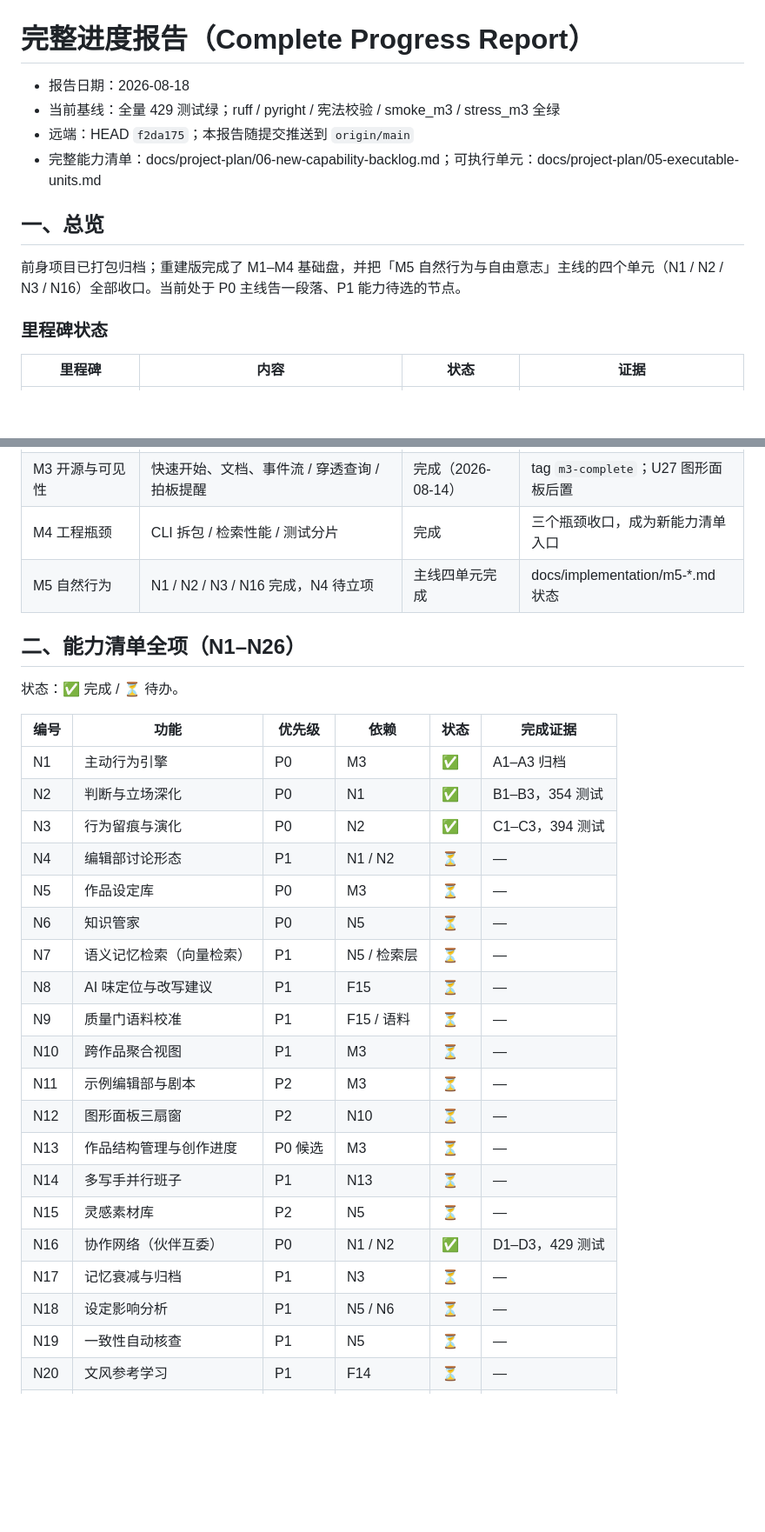
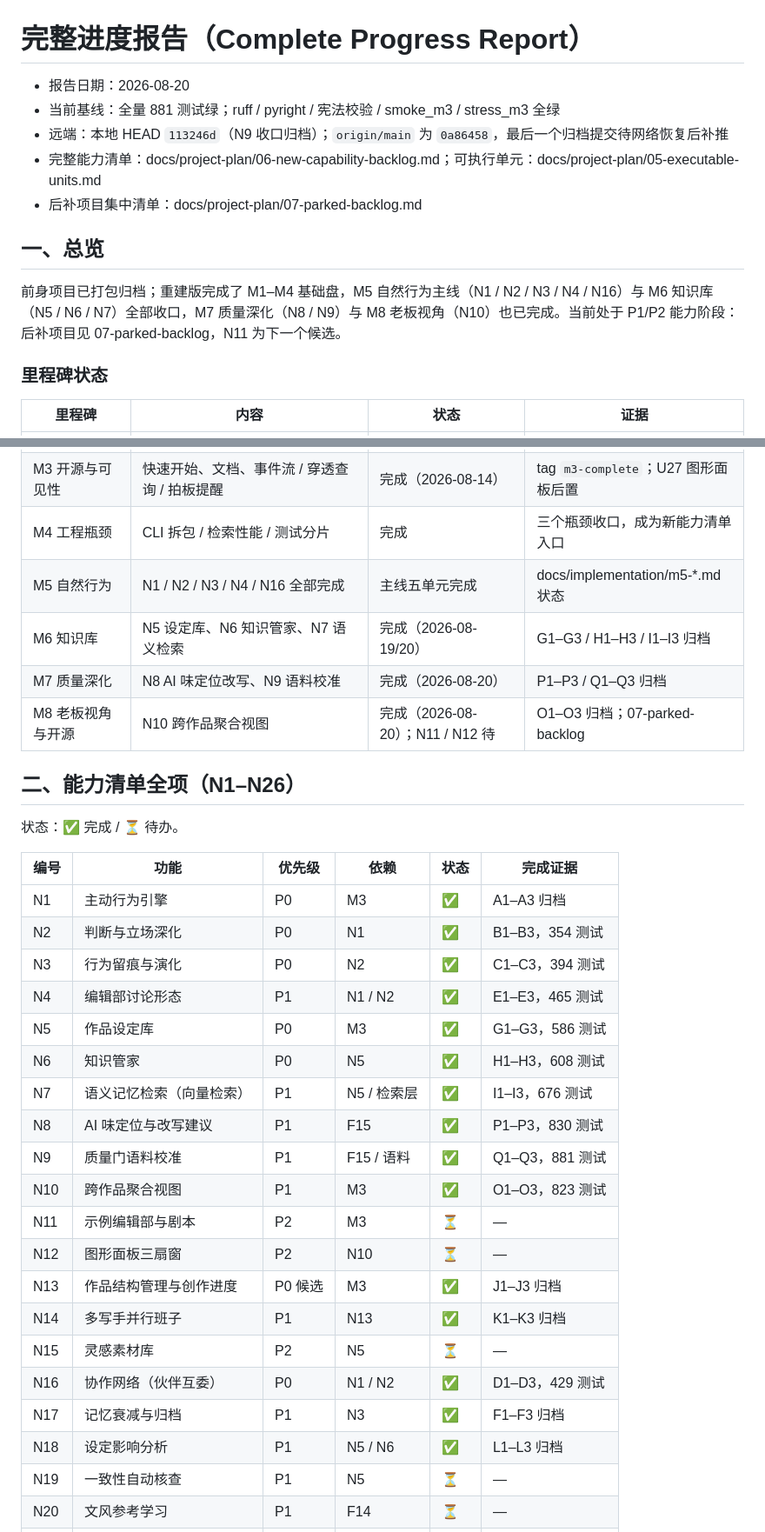
Before and after one commit to ppepperkok-hue/novel-editorial, a Markdown page: docs/progress-report.md, 2 parts joined by grey strips. Shown at 87% size. Drawn GitHub-style; blank space fills up the shorter version.

```diff
--- a/docs/progress-report.md
+++ b/docs/progress-report.md
@@ -1,13 +1,14 @@
 # 完整进度报告（Complete Progress Report）
 
-- 报告日期：2026-08-18
-- 当前基线：全量 429 测试绿；ruff / pyright / 宪法校验 / smoke_m3 / stress_m3 全绿
-- 远端：HEAD `f2da175`；本报告随提交推送到 `origin/main`
+- 报告日期：2026-08-20
+- 当前基线：全量 881 测试绿；ruff / pyright / 宪法校验 / smoke_m3 / stress_m3 全绿
+- 远端：本地 HEAD `113246d`（N9 收口归档）；`origin/main` 为 `0a86458`，最后一个归档提交待网络恢复后补推
 - 完整能力清单：docs/project-plan/06-new-capability-backlog.md；可执行单元：docs/project-plan/05-executable-units.md
+- 后补项目集中清单：docs/project-plan/07-parked-backlog.md
 
 ## 一、总览
 
-前身项目已打包归档；重建版完成了 M1–M4 基础盘，并把「M5 自然行为与自由意志」主线的四个单元（N1 / N2 / N3 / N16）全部收口。当前处于 P0 主线告一段落、P1 能力待选的节点。
+前身项目已打包归档；重建版完成了 M1–M4 基础盘，M5 自然行为主线（N1 / N2 / N3 / N4 / N16）与 M6 知识库（N5 / N6 / N7）全部收口，M7 质量深化（N8 / N9）与 M8 老板视角（N10）也已完成。当前处于 P1/P2 能力阶段：后补项目见 07-parked-backlog，N11 为下一个候选。
 
 ### 里程碑状态
 
@@ -18,7 +19,10 @@
 | M2 伙伴完整与信息分层 | 完整档案、立场拒绝、私有记忆、分层检索、叙事追踪、质量门 | 完成（2026-08-13） | U16–U23 全部收口 |
 | M3 开源与可见性 | 快速开始、文档、事件流 / 穿透查询 / 拍板提醒 | 完成（2026-08-14） | tag `m3-complete`；U27 图形面板后置 |
 | M4 工程瓶颈 | CLI 拆包 / 检索性能 / 测试分片 | 完成 | 三个瓶颈收口，成为新能力清单入口 |
-| M5 自然行为 | N1 / N2 / N3 / N16 完成，N4 待立项 | 主线四单元完成 | docs/implementation/m5-*.md 状态 |
+| M5 自然行为 | N1 / N2 / N3 / N4 / N16 全部完成 | 主线五单元完成 | docs/implementation/m5-*.md 状态 |
+| M6 知识库 | N5 设定库、N6 知识管家、N7 语义检索 | 完成（2026-08-19/20） | G1–G3 / H1–H3 / I1–I3 归档 |
+| M7 质量深化 | N8 AI 味定位改写、N9 语料校准 | 完成（2026-08-20） | P1–P3 / Q1–Q3 归档 |
+| M8 老板视角与开源 | N10 跨作品聚合视图 | 完成（2026-08-20）；N11 / N12 待 | O1–O3 归档；07-parked-backlog |
 
 ## 二、能力清单全项（N1–N26）
 
@@ -29,21 +33,21 @@
 | N1 | 主动行为引擎 | P0 | M3 | ✅ | A1–A3 归档 |
 | N2 | 判断与立场深化 | P0 | N1 | ✅ | B1–B3，354 测试 |
 | N3 | 行为留痕与演化 | P0 | N2 | ✅ | C1–C3，394 测试 |
-| N4 | 编辑部讨论形态 | P1 | N1 / N2 | ⏳ | — |
-| N5 | 作品设定库 | P0 | M3 | ⏳ | — |
-| N6 | 知识管家 | P0 | N5 | ⏳ | — |
-| N7 | 语义记忆检索（向量检索） | P1 | N5 / 检索层 | ⏳ | — |
-| N8 | AI 味定位与改写建议 | P1 | F15 | ⏳ | — |
-| N9 | 质量门语料校准 | P1 | F15 / 语料 | ⏳ | — |
-| N10 | 跨作品聚合视图 | P1 | M3 | ⏳ | — |
+| N4 | 编辑部讨论形态 | P1 | N1 / N2 | ✅ | E1–E3，465 测试 |
+| N5 | 作品设定库 | P0 | M3 | ✅ | G1–G3，586 测试 |
+| N6 | 知识管家 | P0 | N5 | ✅ | H1–H3，608 测试 |
+| N7 | 语义记忆检索（向量检索） | P1 | N5 / 检索层 | ✅ | I1–I3，676 测试 |
+| N8 | AI 味定位与改写建议 | P1 | F15 | ✅ | P1–P3，830 测试 |
+| N9 | 质量门语料校准 | P1 | F15 / 语料 | ✅ | Q1–Q3，881 测试 |
+| N10 | 跨作品聚合视图 | P1 | M3 | ✅ | O1–O3，823 测试 |
 | N11 | 示例编辑部与剧本 | P2 | M3 | ⏳ | — |
 | N12 | 图形面板三扇窗 | P2 | N10 | ⏳ | — |
-| N13 | 作品结构管理与创作进度 | P0 候选 | M3 | ⏳ | — |
-| N14 | 多写手并行班子 | P1 | N13 | ⏳ | — |
+| N13 | 作品结构管理与创作进度 | P0 候选 | M3 | ✅ | J1–J3 归档 |
+| N14 | 多写手并行班子 | P1 | N13 | ✅ | K1–K3 归档 |
 | N15 | 灵感素材库 | P2 | N5 | ⏳ | — |
 | N16 | 协作网络（伙伴互委） | P0 | N1 / N2 | ✅ | D1–D3，429 测试 |
-| N17 | 记忆衰减与归档 | P1 | N3 | ⏳ | — |
-| N18 | 设定影响分析 | P1 | N5 / N6 | ⏳ | — |
+| N17 | 记忆衰减与归档 | P1 | N3 | ✅ | F1–F3 归档 |
+| N18 | 设定影响分析 | P1 | N5 / N6 | ✅ | L1–L3 归档 |
 | N19 | 一致性自动核查 | P1 | N5 | ⏳ | — |
 | N20 | 文风参考学习 | P1 | F14 | ⏳ | — |
 | N21 | 风格漂移检测 | P1 | N8 | ⏳ | — |
```
Also changed, not shown: other parts of docs/progress-report.md (+2 -1 lines), docs/progress-summary.md (+29 -10 lines), docs/project-plan/07-parked-backlog.md (added, +39 -0 lines).
